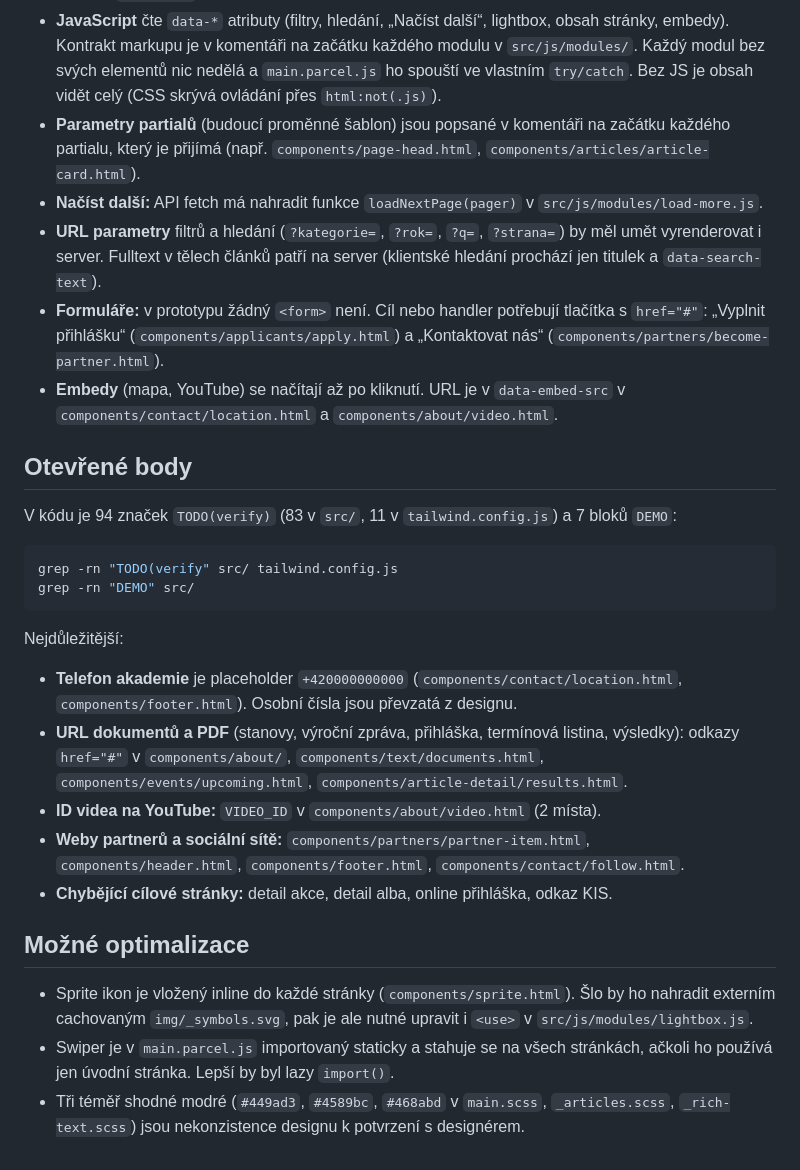
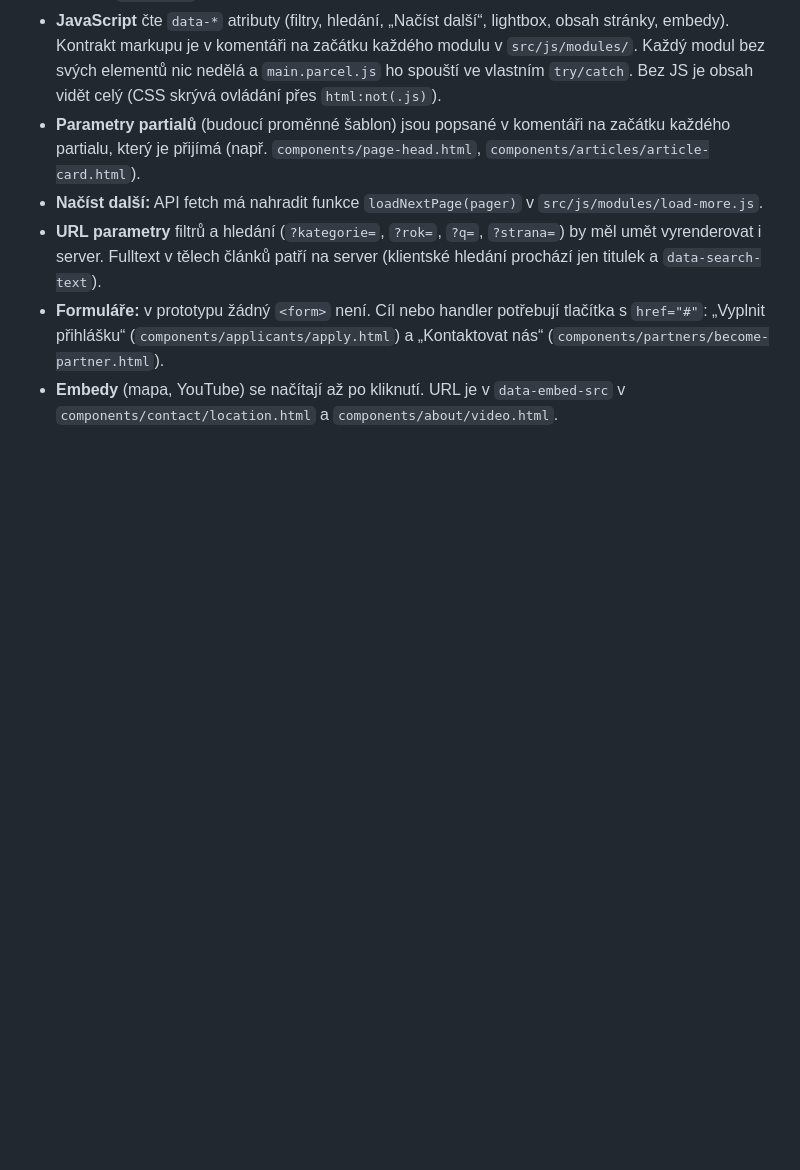
Before and after one commit to memrous/LAV, a Markdown page: README.md, the part around the change. Rendered like a GitHub page; blank space fills up the shorter version.

Commit message:
Update README.md by removing unnecessary sections
Removed section on open points and possible optimizations from README.

````diff
--- a/README.md
+++ b/README.md
@@ -47,25 +47,3 @@ Sdílené partialy leží v kořeni `components/`. Stránkový partial potřebn
 - **URL parametry** filtrů a hledání (`?kategorie=`, `?rok=`, `?q=`, `?strana=`) by měl umět vyrenderovat i server. Fulltext v tělech článků patří na server (klientské hledání prochází jen titulek a `data-search-text`).
 - **Formuláře:** v prototypu žádný `<form>` není. Cíl nebo handler potřebují tlačítka s `href="#"`: „Vyplnit přihlášku“ (`components/applicants/apply.html`) a „Kontaktovat nás“ (`components/partners/become-partner.html`).
 - **Embedy** (mapa, YouTube) se načítají až po kliknutí. URL je v `data-embed-src` v `components/contact/location.html` a `components/about/video.html`.
-
-## Otevřené body
-
-V kódu je 94 značek `TODO(verify)` (83 v `src/`, 11 v `tailwind.config.js`) a 7 bloků `DEMO`:
-
-```bash
-grep -rn "TODO(verify" src/ tailwind.config.js
-grep -rn "DEMO" src/
-```
-
-Nejdůležitější:
-- **Telefon akademie** je placeholder `+420000000000` (`components/contact/location.html`, `components/footer.html`). Osobní čísla jsou převzatá z designu.
-- **URL dokumentů a PDF** (stanovy, výroční zpráva, přihláška, termínová listina, výsledky): odkazy `href="#"` v `components/about/`, `components/text/documents.html`, `components/events/upcoming.html`, `components/article-detail/results.html`.
-- **ID videa na YouTube:** `VIDEO_ID` v `components/about/video.html` (2 místa).
-- **Weby partnerů a sociální sítě:** `components/partners/partner-item.html`, `components/header.html`, `components/footer.html`, `components/contact/follow.html`.
-- **Chybějící cílové stránky:** detail akce, detail alba, online přihláška, odkaz KIS.
-
-## Možné optimalizace
-
-- Sprite ikon je vložený inline do každé stránky (`components/sprite.html`). Šlo by ho nahradit externím cachovaným `img/_symbols.svg`, pak je ale nutné upravit i `<use>` v `src/js/modules/lightbox.js`.
-- Swiper je v `main.parcel.js` importovaný staticky a stahuje se na všech stránkách, ačkoli ho používá jen úvodní stránka. Lepší by byl lazy `import()`.
-- Tři téměř shodné modré (`#449ad3`, `#4589bc`, `#468abd` v `main.scss`, `_articles.scss`, `_rich-text.scss`) jsou nekonzistence designu k potvrzení s designérem.
````
